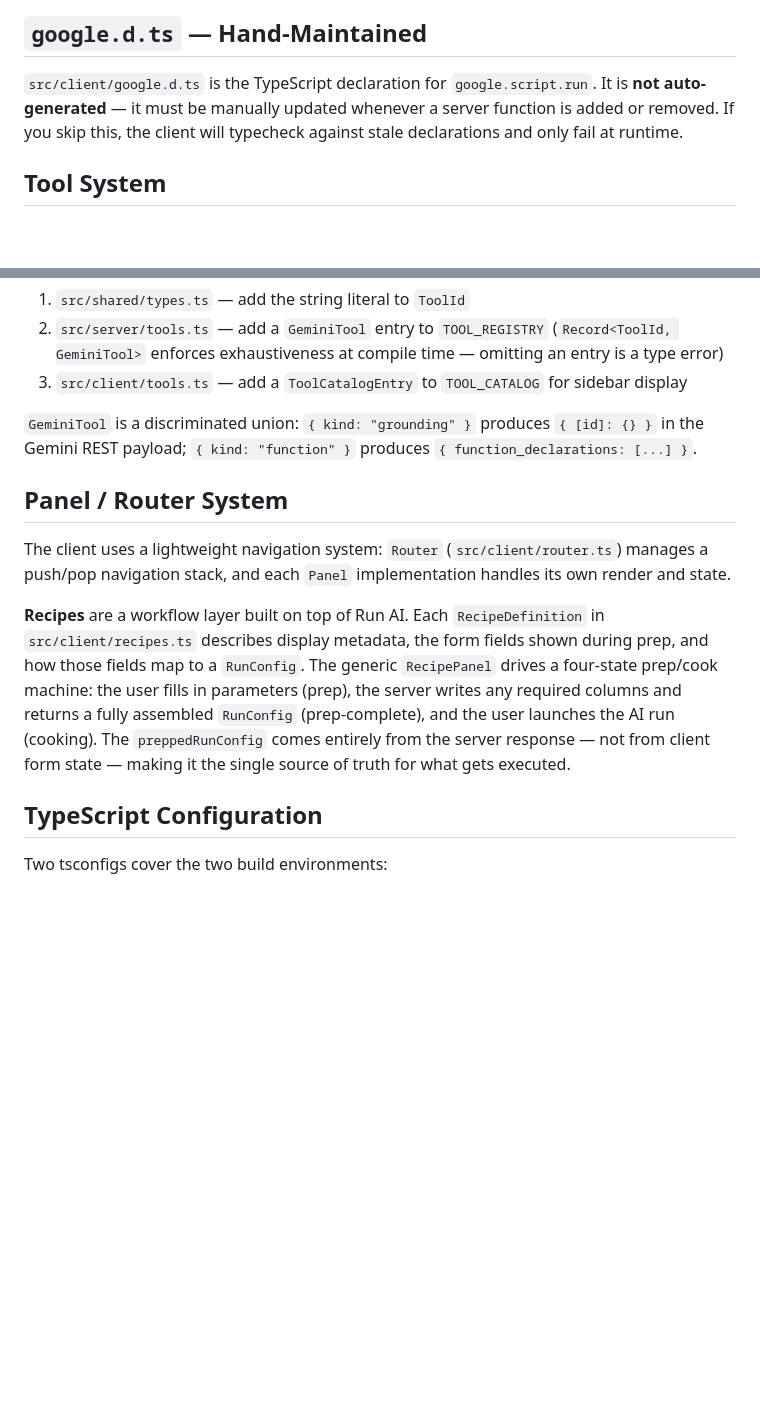
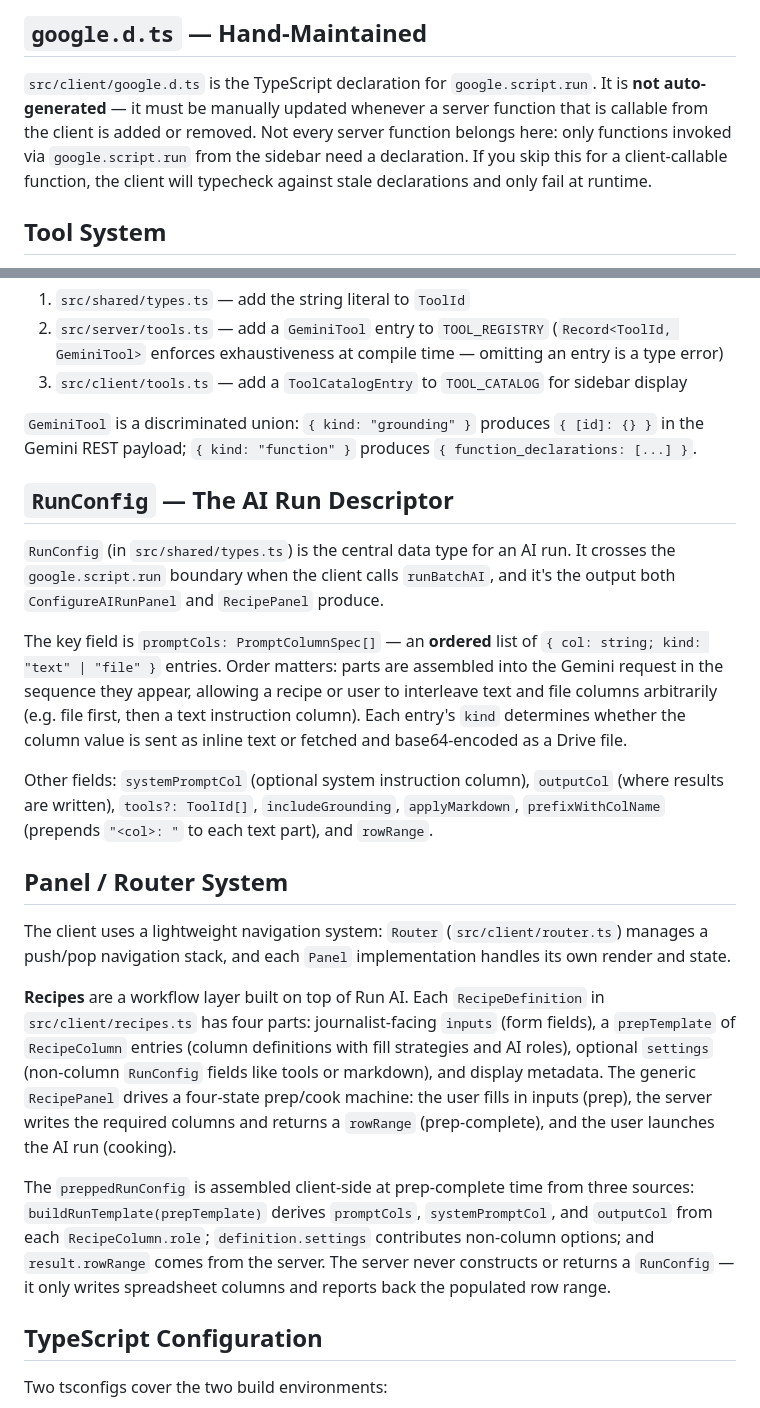
Before and after one commit to propublica/gas-ssi-toolkit, a Markdown page: docs/architecture.md, 2 parts joined by grey strips. Drawn GitHub-style; blank space fills up the shorter version.

```diff
--- a/docs/architecture.md
+++ b/docs/architecture.md
@@ -36,7 +36,7 @@ HtmlService can only serve `.html` files. A custom Rollup plugin inlines all JS
 
 ## `google.d.ts` — Hand-Maintained
 
-`src/client/google.d.ts` is the TypeScript declaration for `google.script.run`. It is **not auto-generated** — it must be manually updated whenever a server function is added or removed. If you skip this, the client will typecheck against stale declarations and only fail at runtime.
+`src/client/google.d.ts` is the TypeScript declaration for `google.script.run`. It is **not auto-generated** — it must be manually updated whenever a server function that is callable from the client is added or removed. Not every server function belongs here: only functions invoked via `google.script.run` from the sidebar need a declaration. If you skip this for a client-callable function, the client will typecheck against stale declarations and only fail at runtime.
 
 ## Tool System
 
@@ -49,11 +49,21 @@ The Gemini tool system spans three layers, linked by `ToolId` (a string union in
 
 `GeminiTool` is a discriminated union: `{ kind: "grounding" }` produces `{ [id]: {} }` in the Gemini REST payload; `{ kind: "function" }` produces `{ function_declarations: [...] }`.
 
+## `RunConfig` — The AI Run Descriptor
+
+`RunConfig` (in `src/shared/types.ts`) is the central data type for an AI run. It crosses the `google.script.run` boundary when the client calls `runBatchAI`, and it's the output both `ConfigureAIRunPanel` and `RecipePanel` produce.
+
+The key field is `promptCols: PromptColumnSpec[]` — an **ordered** list of `{ col: string; kind: "text" | "file" }` entries. Order matters: parts are assembled into the Gemini request in the sequence they appear, allowing a recipe or user to interleave text and file columns arbitrarily (e.g. file first, then a text instruction column). Each entry's `kind` determines whether the column value is sent as inline text or fetched and base64-encoded as a Drive file.
+
+Other fields: `systemPromptCol` (optional system instruction column), `outputCol` (where results are written), `tools?: ToolId[]`, `includeGrounding`, `applyMarkdown`, `prefixWithColName` (prepends `"<col>: "` to each text part), and `rowRange`.
+
 ## Panel / Router System
 
 The client uses a lightweight navigation system: `Router` (`src/client/router.ts`) manages a push/pop navigation stack, and each `Panel` implementation handles its own render and state.
 
-**Recipes** are a workflow layer built on top of Run AI. Each `RecipeDefinition` in `src/client/recipes.ts` describes display metadata, the form fields shown during prep, and how those fields map to a `RunConfig`. The generic `RecipePanel` drives a four-state prep/cook machine: the user fills in parameters (prep), the server writes any required columns and returns a fully assembled `RunConfig` (prep-complete), and the user launches the AI run (cooking). The `preppedRunConfig` comes entirely from the server response — not from client form state — making it the single source of truth for what gets executed.
+**Recipes** are a workflow layer built on top of Run AI. Each `RecipeDefinition` in `src/client/recipes.ts` has four parts: journalist-facing `inputs` (form fields), a `prepTemplate` of `RecipeColumn` entries (column definitions with fill strategies and AI roles), optional `settings` (non-column `RunConfig` fields like tools or markdown), and display metadata. The generic `RecipePanel` drives a four-state prep/cook machine: the user fills in inputs (prep), the server writes the required columns and returns a `rowRange` (prep-complete), and the user launches the AI run (cooking).
+
+The `preppedRunConfig` is assembled client-side at prep-complete time from three sources: `buildRunTemplate(prepTemplate)` derives `promptCols`, `systemPromptCol`, and `outputCol` from each `RecipeColumn.role`; `definition.settings` contributes non-column options; and `result.rowRange` comes from the server. The server never constructs or returns a `RunConfig` — it only writes spreadsheet columns and reports back the populated row range.
 
 ## TypeScript Configuration
 
```
Also changed, not shown: CLAUDE.md (+31 -2 lines).
